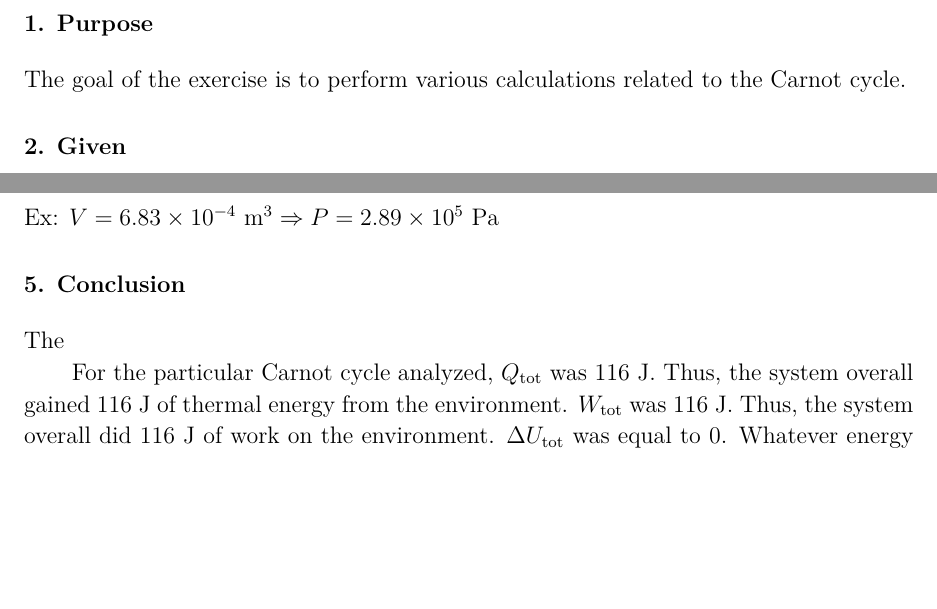
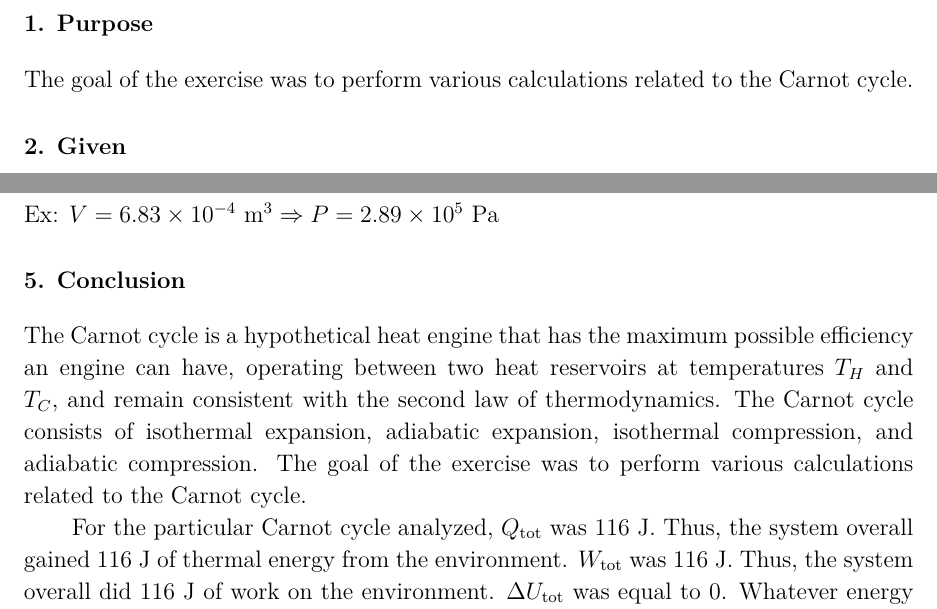
Before and after one commit to VinEdw/latex-physics-reports, a LaTeX problem sheet (carnot-cycle-exercise/carnot-cycle-exercise-report.tex): two parts of pages 2 and 12 of 13, joined at a grey line, cut so that both start at the same text, the shorter picture padded with empty space. The pictures show the PDF file carnot-cycle-exercise/carnot-cycle-exercise-report.pdf that the author committed with the source.

Commit message:
general comments on carnot cycle

```diff
--- a/carnot-cycle-exercise/carnot-cycle-exercise-report.tex
+++ b/carnot-cycle-exercise/carnot-cycle-exercise-report.tex
@@ -31,7 +31,7 @@
 %%%%%%%%%%%%%%%%%%%% Purpose %%%%%%%%%%%%%%%%%%%%
 \section{Purpose}
 
-The goal of the exercise is to perform various calculations related to the Carnot cycle.
+The goal of the exercise was to perform various calculations related to the Carnot cycle.
 
 %%%%%%%%%%%%%%%%%%%% Given %%%%%%%%%%%%%%%%%%%%
 \section{Given}
@@ -473,7 +473,9 @@ n & = & 0.0770 \units{mol}
 %%%%%%%%%%%%%%%%%%%% Conclusion %%%%%%%%%%%%%%%%%%%%
 \section{Conclusion}
 
-The
+The Carnot cycle is a hypothetical heat engine that has the maximum possible efficiency an engine can have, operating between two heat reservoirs at temperatures $T_H$ and $T_C$, and remain consistent with the second law of thermodynamics.
+The Carnot cycle consists of isothermal expansion, adiabatic expansion, isothermal compression, and adiabatic compression.
+The goal of the exercise was to perform various calculations related to the Carnot cycle.
 
 For the particular Carnot cycle analyzed, $Q_{\mathrm{tot}}$ was 116 J.
 Thus, the system overall gained 116 J of thermal energy from the environment.
```
Also changed, not shown: carnot-cycle-exercise/carnot-cycle-exercise-report.pdf.
